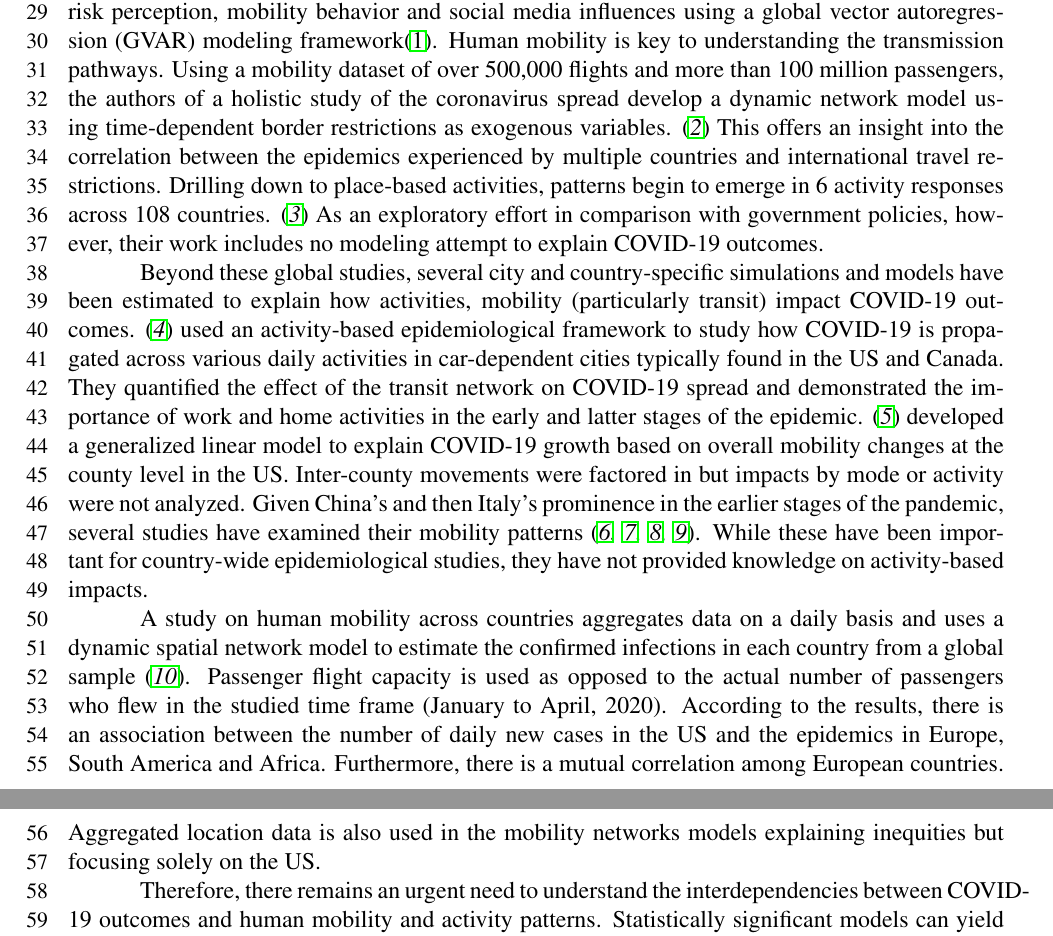
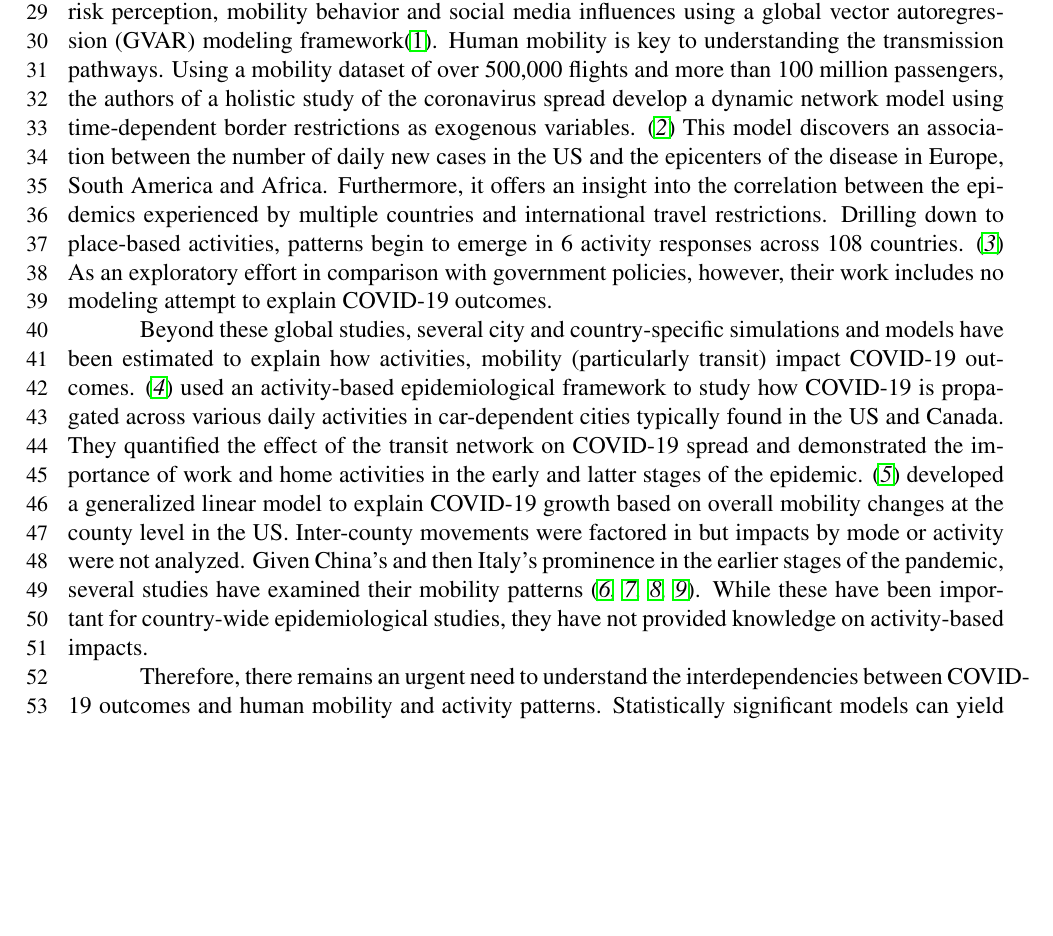
Before and after one commit to narslab/manuscript-covid-mobility-analysis, a LaTeX document (2021-Apostolov-COVID.tex): two parts of pages 2 and 3 of 8 before the commit and part of page 2 of 8 after it, the two joined at a grey line, cut so that both start at the same text, the shorter picture padded with empty space. Compiled offline with pdfLaTeX.

Commit message:
Consolidated introduction paragraphs

```diff
--- a/2021-Apostolov-COVID.tex
+++ b/2021-Apostolov-COVID.tex
@@ -267,7 +267,7 @@ We expect that our model outcomes will guide policymakers to adopt  appropriate
 COVID-19 has had a severe impact on mobility and social activities since initial reports of the disease emerged in late 2019. By May 2020 most countries had implemented social distancing measures and imposed strict travel restrictions to curtail the spread of the virus both within their borders and internationally.
 The international spread of the disease can be partially explained by risk perception, mobility behavior and social media influences using a global vector autoregression (GVAR) modeling framework\cite{milani2020covid19}.
 %Milani concludes that most countries learn from each other's social distancing response which can be partially explained by social networks.
-Human mobility is key to understanding the transmission pathways. Using a mobility dataset of over 500,000 flights and more than 100 million passengers, the authors of a holistic study of the coronavirus spread develop a dynamic network model using time-dependent border restrictions as exogenous variables. \trbcite{zhang2020pathways} This offers an insight into the correlation between the epidemics experienced by multiple countries and international travel restrictions.
+Human mobility is key to understanding the transmission pathways. Using a mobility dataset of over 500,000 flights and more than 100 million passengers, the authors of a holistic study of the coronavirus spread develop a dynamic network model using time-dependent border restrictions as exogenous variables. \trbcite{zhang2020pathways} This model discovers an association between the number of daily new cases in the US and the epicenters of the disease in Europe, South America and Africa. Furthermore, it offers an insight into the correlation between the epidemics experienced by multiple countries and international travel restrictions.
 Drilling down to place-based activities, patterns begin to emerge in 6 activity responses across 108 countries. \trbcite{mckenzie2020country} As an exploratory effort in comparison with government policies, however, their work includes no modeling attempt to explain COVID-19 outcomes.
 
 Beyond these global studies, several city and country-specific simulations and models have been estimated to explain how activities, mobility (particularly transit) impact COVID-19 outcomes.
@@ -277,8 +277,6 @@ They quantified the effect of the transit network on COVID-19 spread and demonst
 Given China's and then  Italy's prominence in the earlier stages of the pandemic, several studies have examined their mobility patterns \trbcite{
   kraemer2020effect,bonaccorsi2020economic,pepe2020covid19,carteni2020how}.
 While these have been important for country-wide epidemiological studies, they have not provided knowledge on activity-based impacts.
-
-A study on human mobility across countries aggregates data on a daily basis and uses a dynamic spatial network model to estimate the confirmed infections in each country from a global sample \trbcite{zhang2020covid19}. Passenger flight capacity is used as opposed to the actual number of passengers who flew in the studied time frame (January to April, 2020). According to the results, there is an association between the number of daily new cases in the US and the epidemics in Europe, South America and Africa. Furthermore, there is a mutual correlation among European countries. Aggregated location data is also used in the mobility networks models explaining inequities but focusing solely on the US.
 
 Therefore, there remains an urgent need to understand the interdependencies between COVID-19 outcomes and human mobility and activity patterns.
 Statistically significant models can yield insights to enable policymakers contain and recover from the ongoing pandemic.
```
